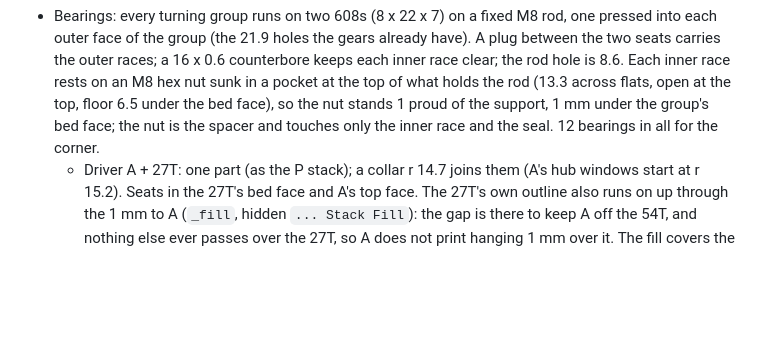
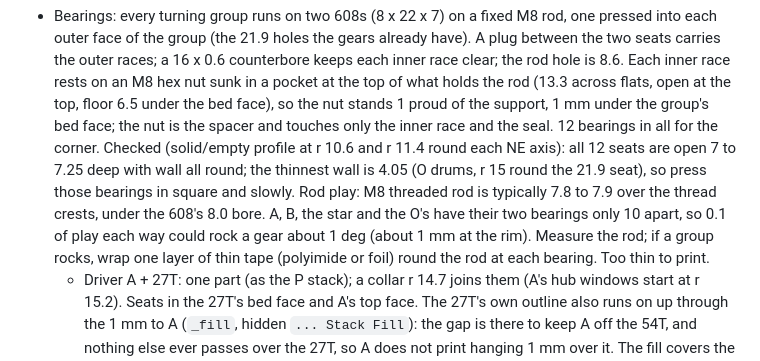
Before and after one commit to sampanes/gear3d, a Markdown page: docs/sator-hand-build.md, the part around the change. Rendered like a GitHub page; blank space fills up the shorter version.

Commit message:
Note the bearing seat check and M8 rod play in the 608 bores

```diff
--- a/docs/sator-hand-build.md
+++ b/docs/sator-hand-build.md
@@ -364,6 +364,14 @@ part's swept volume; `export_stand(unit)` writes one STL per part design.
   what holds the rod (13.3 across flats, open at the top, floor 6.5 under the bed face), so
   the nut stands 1 proud of the support, 1 mm under the group's bed face; the nut is the
   spacer and touches only the inner race and the seal. 12 bearings in all for the corner.
+  Checked (solid/empty profile at r 10.6 and r 11.4 round each NE axis): all 12 seats are
+  open 7 to 7.25 deep with wall all round; the thinnest wall is 4.05 (O drums, r 15 round
+  the 21.9 seat), so press those bearings in square and slowly.
+  Rod play: M8 threaded rod is typically 7.8 to 7.9 over the thread crests, under the 608's
+  8.0 bore. A, B, the star and the O's have their two bearings only 10 apart, so 0.1 of play
+  each way could rock a gear about 1 deg (about 1 mm at the rim). Measure the rod; if a group
+  rocks, wrap one layer of thin tape (polyimide or foil) round the rod at each bearing. Too
+  thin to print.
   - Driver A + 27T: one part (as the P stack); a collar r 14.7 joins them (A's hub windows
     start at r 15.2). Seats in the 27T's bed face and A's top face. The 27T's own outline
     also runs on up through the 1 mm to A (`_fill`, hidden `... Stack Fill`): the gap is
```
